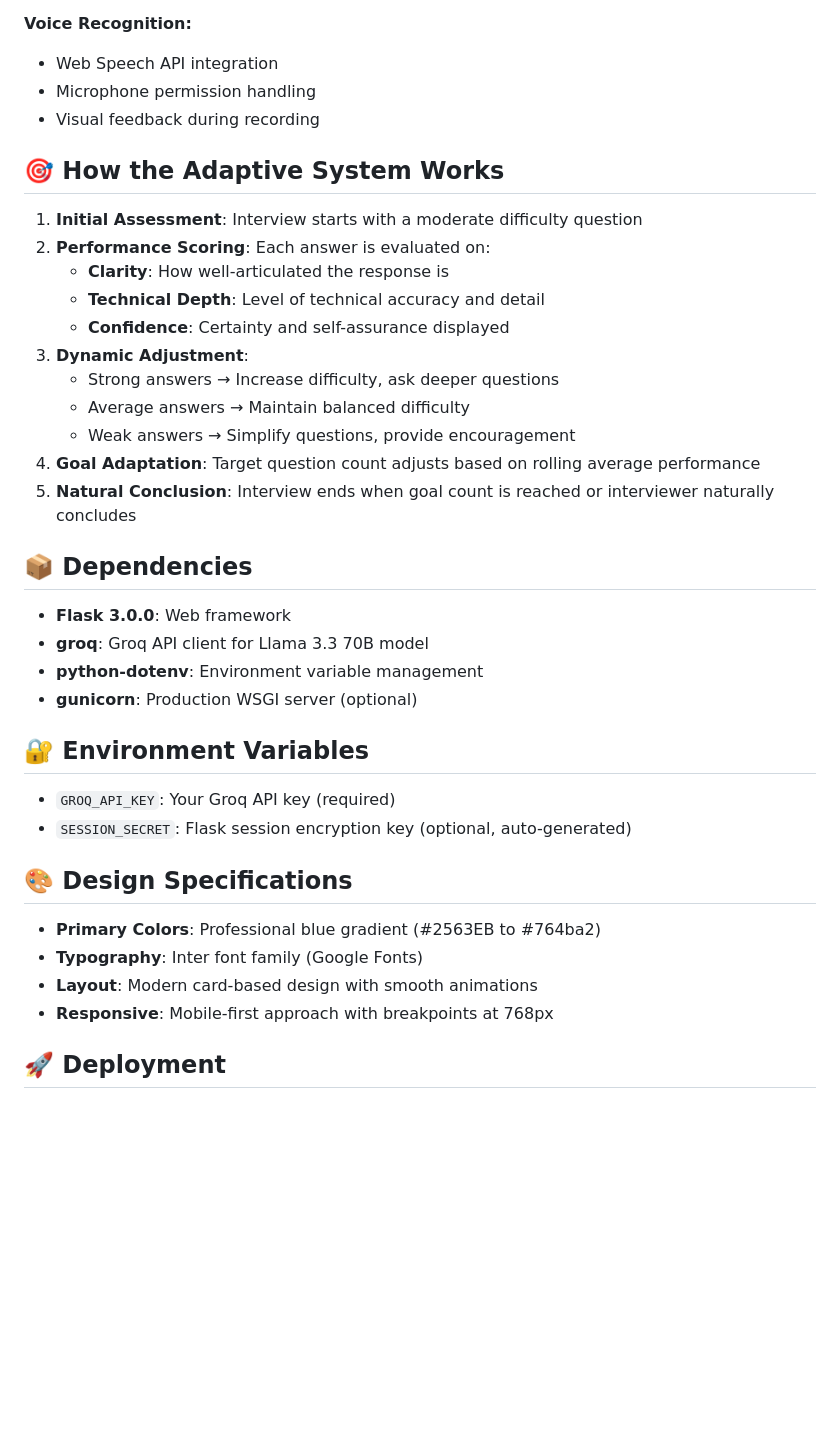
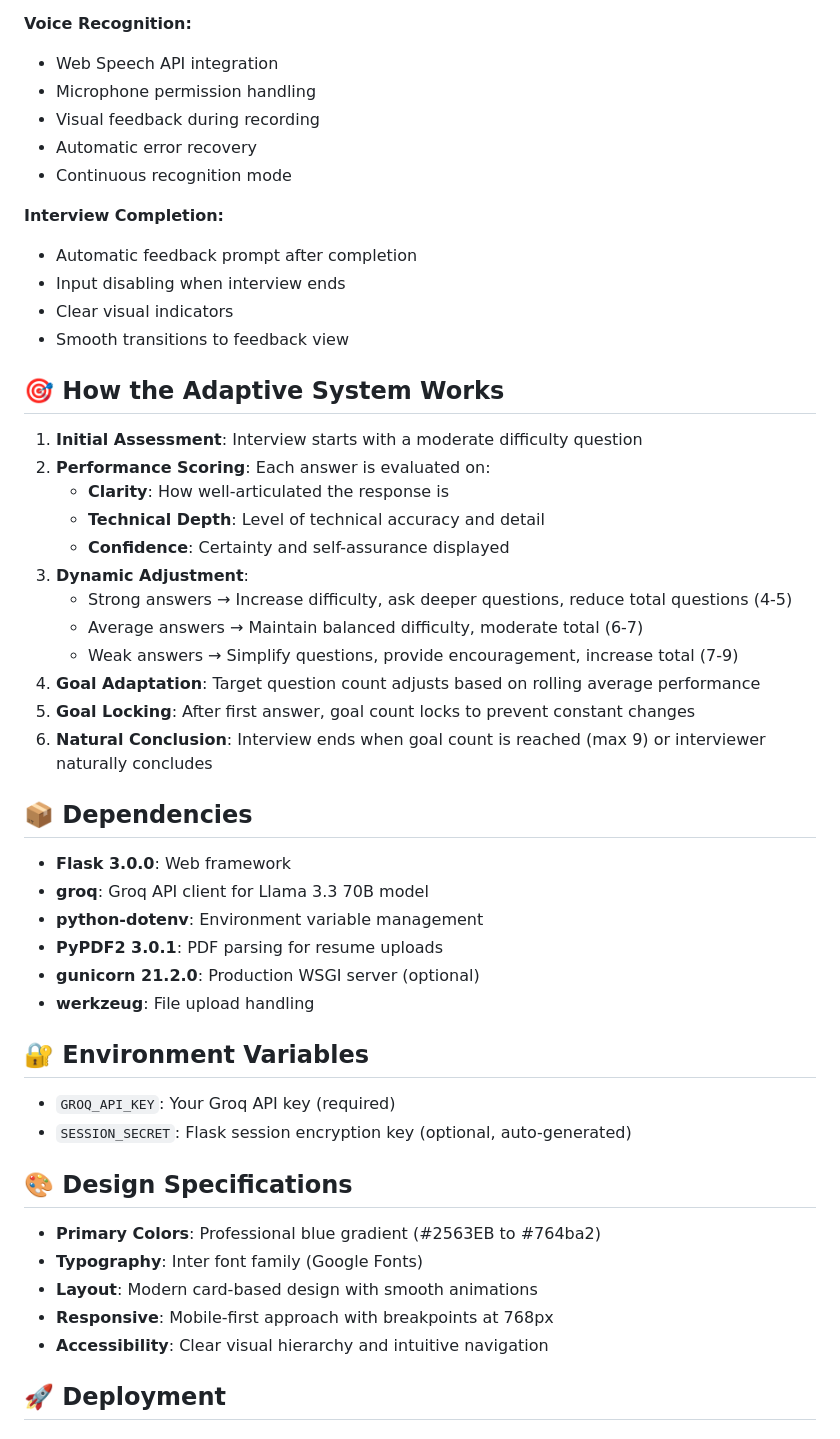
Before and after one commit to C-Tharun/InterviewPilot, a Markdown page: README.md, the part around the change printed below. Drawn GitHub-style; blank space fills up the shorter version.

```diff
--- a/README.md
+++ b/README.md
@@ -131,6 +181,14 @@ InterviewPilot/
 - Web Speech API integration
 - Microphone permission handling
 - Visual feedback during recording
+- Automatic error recovery
+- Continuous recognition mode
+
+**Interview Completion:**
+- Automatic feedback prompt after completion
+- Input disabling when interview ends
+- Clear visual indicators
+- Smooth transitions to feedback view
 
 ## 🎯 How the Adaptive System Works
 
@@ -140,18 +198,21 @@ InterviewPilot/
    - **Technical Depth**: Level of technical accuracy and detail
    - **Confidence**: Certainty and self-assurance displayed
 3. **Dynamic Adjustment**:
-   - Strong answers → Increase difficulty, ask deeper questions
-   - Average answers → Maintain balanced difficulty
-   - Weak answers → Simplify questions, provide encouragement
+   - Strong answers → Increase difficulty, ask deeper questions, reduce total questions (4-5)
+   - Average answers → Maintain balanced difficulty, moderate total (6-7)
+   - Weak answers → Simplify questions, provide encouragement, increase total (7-9)
 4. **Goal Adaptation**: Target question count adjusts based on rolling average performance
-5. **Natural Conclusion**: Interview ends when goal count is reached or interviewer naturally concludes
+5. **Goal Locking**: After first answer, goal count locks to prevent constant changes
+6. **Natural Conclusion**: Interview ends when goal count is reached (max 9) or interviewer naturally concludes
 
 ## 📦 Dependencies
 
 - **Flask 3.0.0**: Web framework
 - **groq**: Groq API client for Llama 3.3 70B model
 - **python-dotenv**: Environment variable management
-- **gunicorn**: Production WSGI server (optional)
+- **PyPDF2 3.0.1**: PDF parsing for resume uploads
+- **gunicorn 21.2.0**: Production WSGI server (optional)
+- **werkzeug**: File upload handling
 
 ## 🔐 Environment Variables
 
@@ -164,6 +225,7 @@ InterviewPilot/
 - **Typography**: Inter font family (Google Fonts)
 - **Layout**: Modern card-based design with smooth animations
 - **Responsive**: Mobile-first approach with breakpoints at 768px
+- **Accessibility**: Clear visual hierarchy and intuitive navigation
 
 ## 🚀 Deployment
 
```
Also changed, not shown: other parts of README.md (+99 -18 lines).
